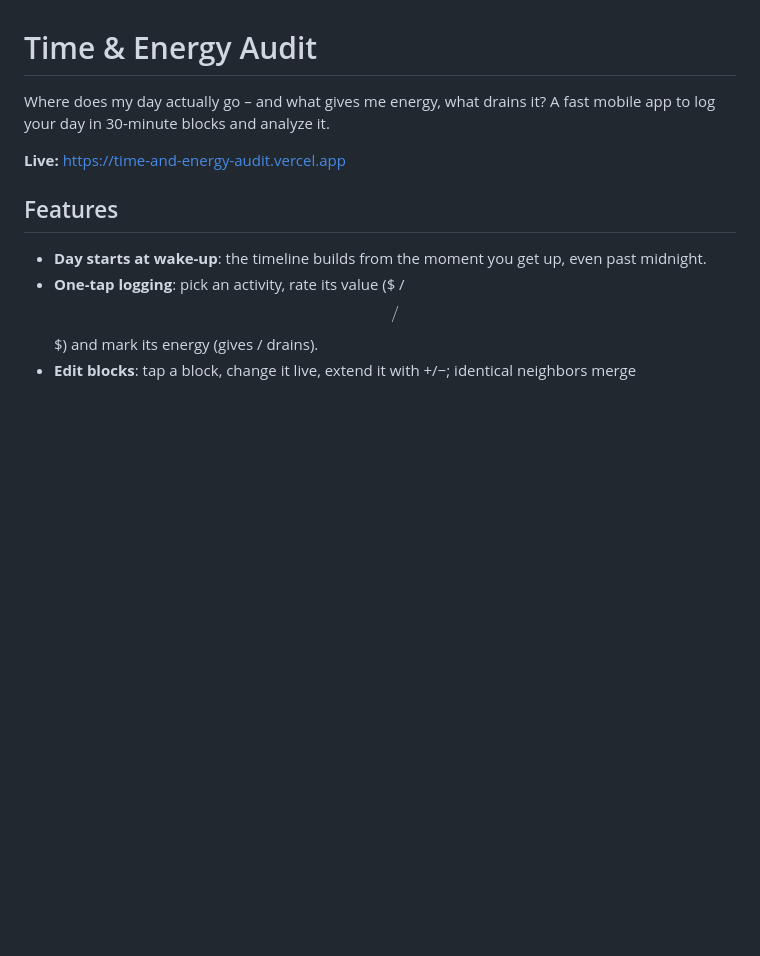
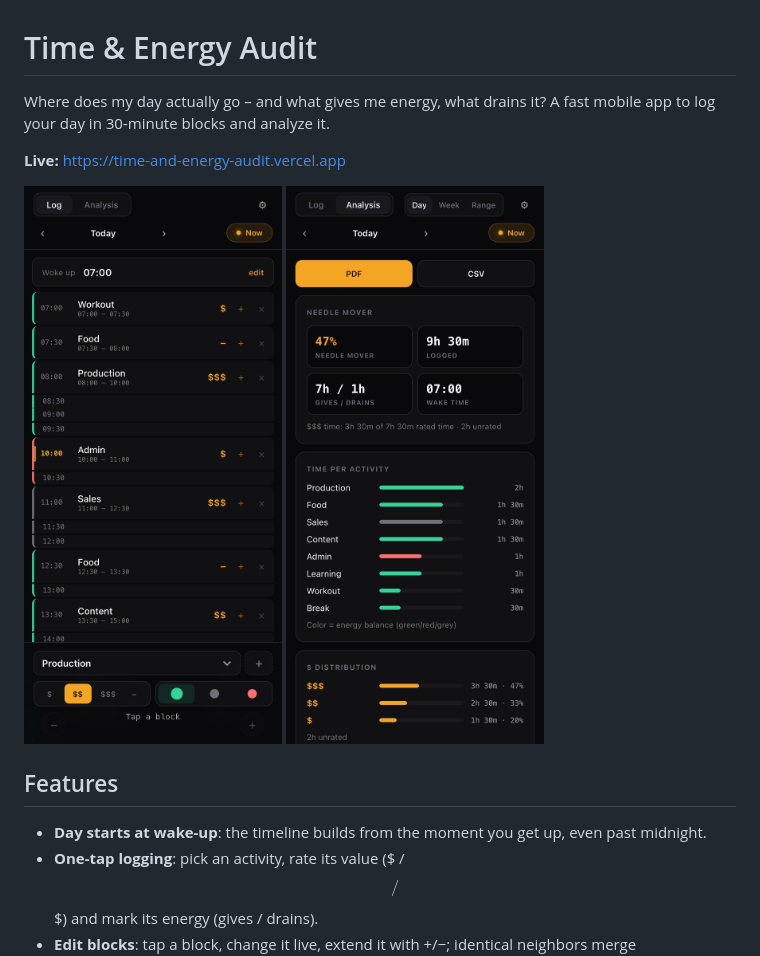
Before and after one commit to mtsogias/time-and-energy-audit, a Markdown page: README.md, the part around the change. Drawn GitHub-style; pictures changed too: docs/audit-analysis.jpg (added), docs/audit-log.jpg (added); blank space fills up the shorter version.

Commit message:
Add screenshots to the README.
Co-Authored-By: Claude Opus 5.5 <noreply@anthropic.com>

```diff
--- a/README.md
+++ b/README.md
@@ -3,6 +3,11 @@
 Where does my day actually go – and what gives me energy, what drains it? A fast mobile app to log your day in 30-minute blocks and analyze it.
 
 **Live:** https://time-and-energy-audit.vercel.app
+
+<p>
+  <img src="docs/audit-log.jpg" width="280" alt="Daily log">
+  <img src="docs/audit-analysis.jpg" width="280" alt="Analysis">
+</p>
 
 ## Features
 - **Day starts at wake-up**: the timeline builds from the moment you get up, even past midnight.
```
